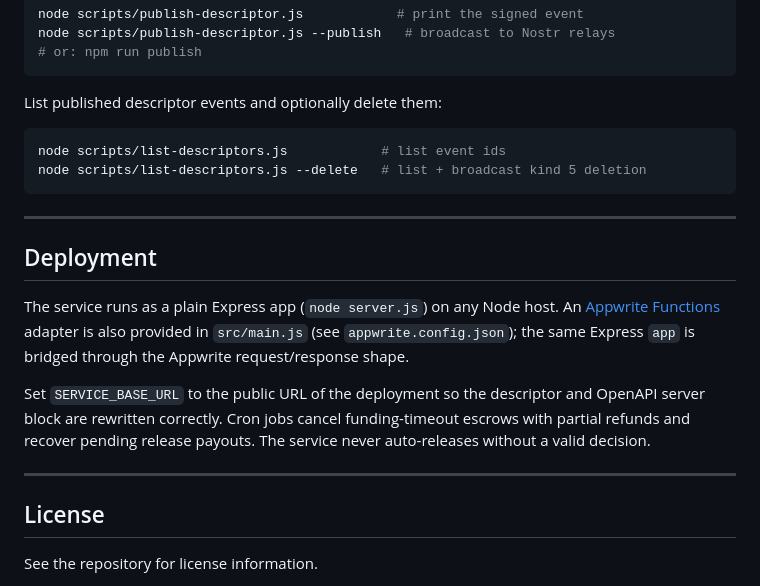
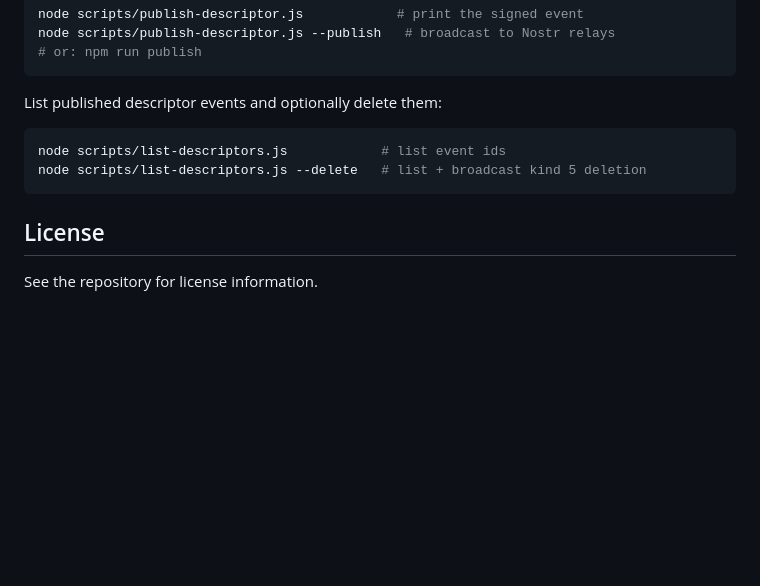
Before and after one commit to mk-Denver/pontmore-lightning-escrow, a Markdown page: README.md, the part around the change. GitHub-like rendering; blank space fills up the shorter version.

````diff
--- a/README.md
+++ b/README.md
@@ -200,16 +200,6 @@ node scripts/list-descriptors.js            # list event ids
 node scripts/list-descriptors.js --delete   # list + broadcast kind 5 deletion
 ```
 
----
-
-## Deployment
-
-The service runs as a plain Express app (`node server.js`) on any Node host. An [Appwrite Functions](https://appwrite.io) adapter is also provided in `src/main.js` (see `appwrite.config.json`); the same Express `app` is bridged through the Appwrite request/response shape.
-
-Set `SERVICE_BASE_URL` to the public URL of the deployment so the descriptor and OpenAPI server block are rewritten correctly. Cron jobs cancel funding-timeout escrows with partial refunds and recover pending release payouts. The service never auto-releases without a valid decision.
-
----
-
 ## License
 
 See the repository for license information.
````
